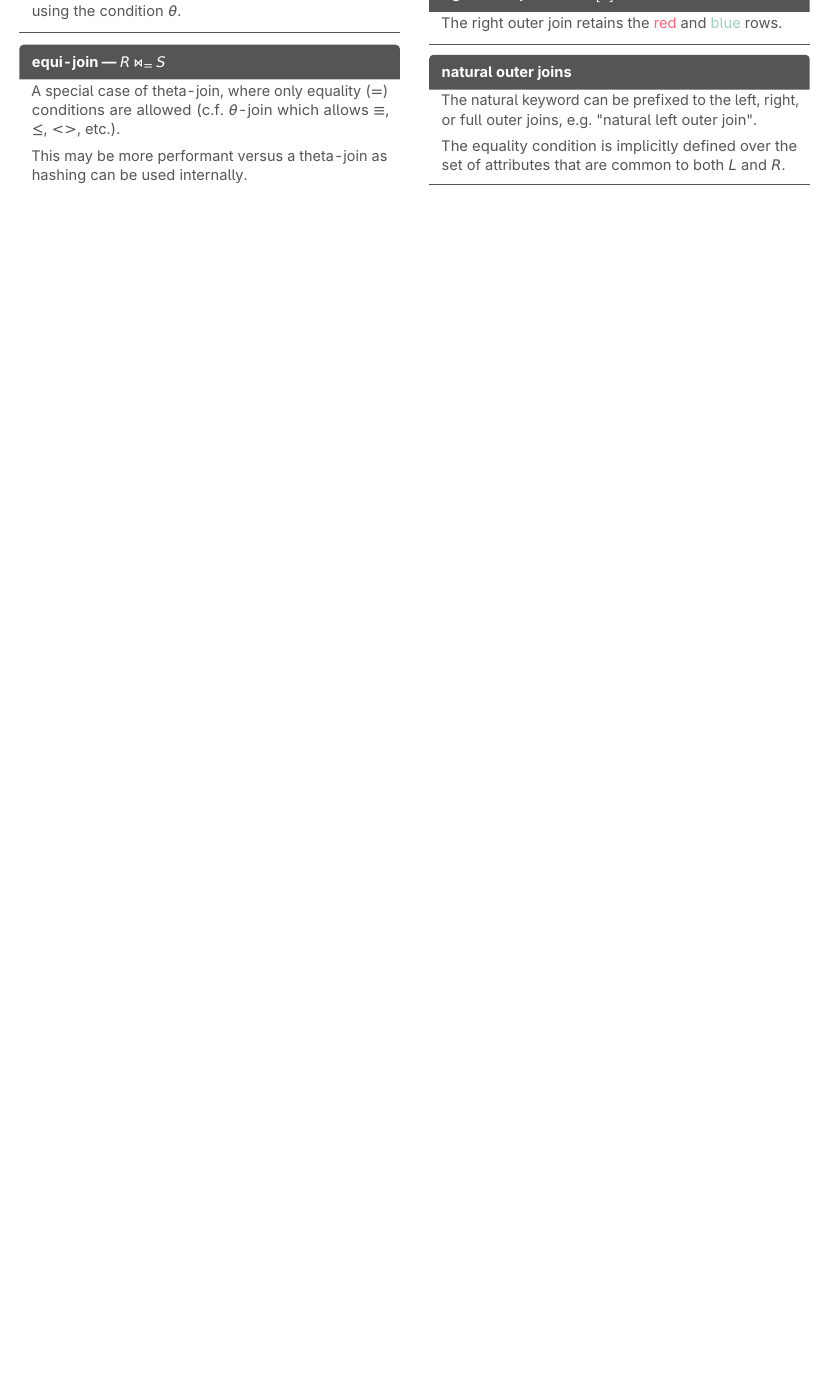
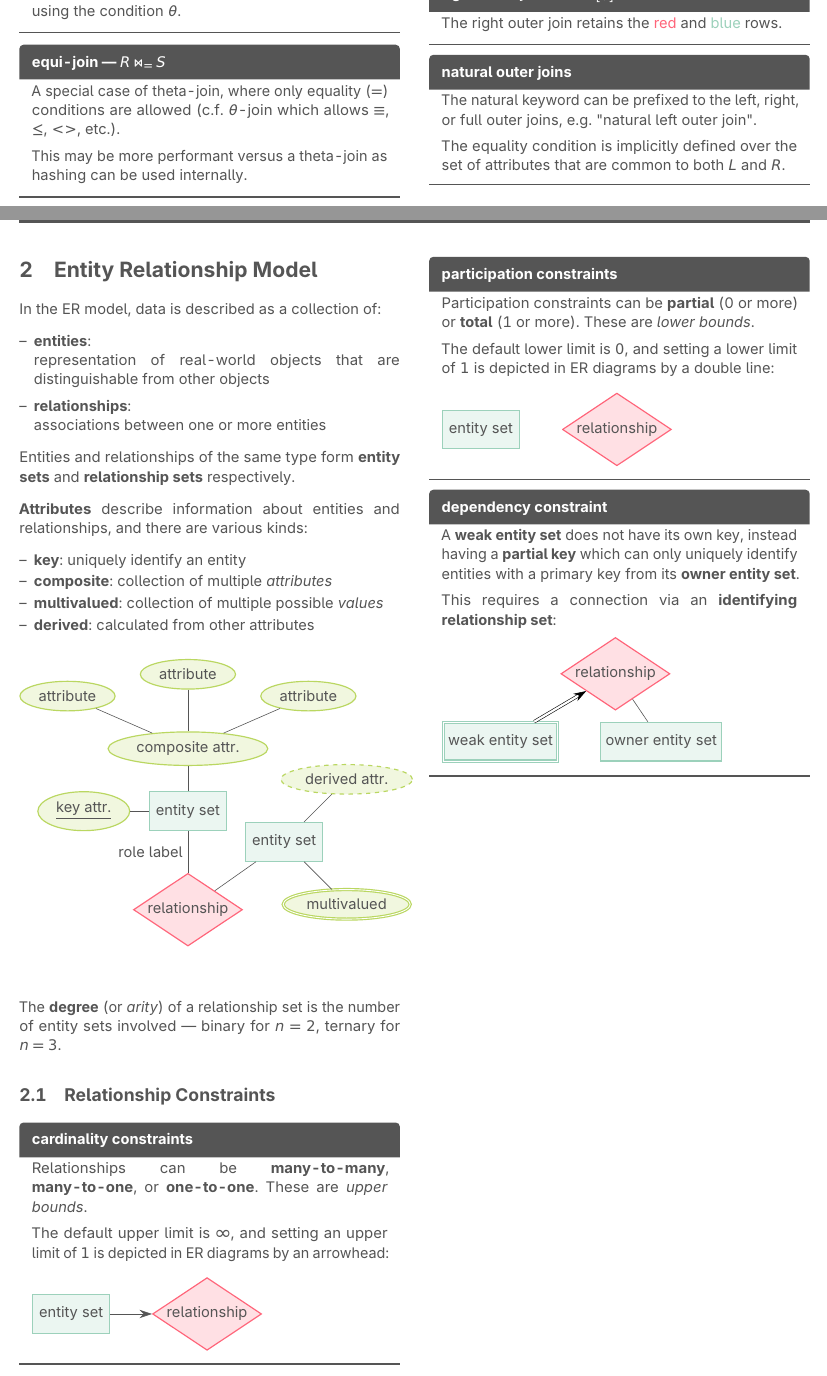
Before and after one commit to jontmy/cs2102, a LaTeX document (src/cs2102.tex, which reads src/entity-relationship-model.tex): part of page 3 of 5 before the commit and two parts of pages 3 and 4 of 6 after it, the two joined at a grey line, cut so that both start at the same text, the shorter picture padded with empty space. Compiled offline with pdfLaTeX.

Commit message:
feat: add week 4 notes

```diff
--- a/src/cs2102.tex
+++ b/src/cs2102.tex
@@ -164,6 +164,10 @@
 \def\rightouterjoin{\mathbin{\bowtie\mkern-5.8mu\ojoin}}
 \def\fullouterjoin{\mathbin{\ojoin\mkern-5.8mu\bowtie\mkern-5.8mu\ojoin}}
 
+% ER diagrams
+\usepackage{tikz}
+\usetikzlibrary{er,positioning,arrows.meta}
+
 \color{body}
 \pagecolor{background}
 \frenchspacing
@@ -184,7 +188,9 @@
 \newpage
 \pagenumbering{arabic} % re-add page numbering
 \begin{multicols*}{2}
-    \include{relational-model.tex}
+    \part{Relational and ER Models}
+    \input{relational-model.tex}
+    \include{entity-relationship-model.tex}
     \include{sql.tex}
 \end{multicols*}
 \end{document}
--- /dev/null
+++ b/src/entity-relationship-model.tex
@@ -0,0 +1,108 @@
+\section{Entity Relationship Model}
+In the ER model, data is described as a collection of:
+\begin{itemize*}
+    \keyitem{entities}{representation of real-world objects that are distinguishable from other objects}
+    \keyitem{relationships}{associations between one or more entities}
+\end{itemize*}
+
+Entities and relationships of the same type form \textbf{entity sets} and \textbf{relationship sets} respectively.
+
+\textbf{Attributes} describe information about entities and relationships, and there are various kinds:
+\begin{itemize}
+    \keyitem*{key}{uniquely identify an entity}
+    \keyitem*{composite}{collection of multiple \textit{attributes}}
+    \keyitem*{multivalued}{collection of multiple possible \textit{values}}
+    \keyitem*{derived}{calculated from other attributes}
+\end{itemize}
+
+\vspace{1em}
+\begin{tikzpicture}[
+    auto,
+    node distance=1cm,
+    every entity/.style={fill=m_blue!20,draw=m_blue,thick},
+    every attribute/.style={fill=m_green!20,draw=m_green,thick},
+    every relationship/.style={fill=m_red!20,draw=m_red,thick,aspect=1.5}]
+]
+    \node[entity] (node1) {entity set}
+    [grow=up,sibling distance=4cm]
+    child[grow=up] {node[attribute] (composite) {composite attr.}}
+    child[grow=left,level distance=2.5cm] {node[attribute] {\underline{key attr.}}};
+
+    \node[attribute] (simple1) [above left = of composite] {attribute};
+    \path (simple1) edge node {} (composite);
+    \node[attribute] (simple2) [above = of composite] {attribute};
+    \path (simple2) edge node {} (composite);
+    \node[attribute] (simple3) [above right = of composite] {attribute};
+    \path (simple3) edge node {} (composite);
+
+    \node[relationship] (rel1) [below = of node1] {relationship};
+    \node[entity] (node2) [above right = of rel1] {entity set}
+    [grow=right,sibling distance=3cm]
+    child {node[attribute, double] {multivalued}}
+    child {node[attribute, dashed] {derived attr.}};
+
+    \path (rel1) edge node {role label} (node1) edge node {} (node2);
+\end{tikzpicture}
+\vspace{1em}
+
+The \textbf{degree} (or \textit{arity}) of a relationship set is the number of entity sets involved --- binary for $n = 2$, ternary for $n = 3$.
+
+\subsection{Relationship Constraints}
+
+\begin{defn}{cardinality constraints}
+    Relationships can be \textbf{many-to-many}, \textbf{many-to-one}, or \textbf{one-to-one}. These are \textit{upper bounds}.
+
+    The default upper limit is $\infty$, and setting an upper limit of $1$ is depicted in ER diagrams by an arrowhead:
+
+    \vspace{0.5em}
+    \begin{tikzpicture}[
+        auto,
+        node distance=1cm,
+        every entity/.style={fill=m_blue!20,draw=m_blue,thick},
+        every attribute/.style={fill=m_green!20,draw=m_green,thick},
+        every relationship/.style={fill=m_red!20,draw=m_red,thick,aspect=1.5}]
+    ]
+        \node[entity] (E) {entity set};
+        \node[relationship] (R) [right = of E] {relationship};
+        \path[{Stealth[length=3mm, width=2mm]}-] (R) edge node {} (E);
+    \end{tikzpicture}
+\end{defn}
+
+\begin{defn}{participation constraints}
+    Participation constraints can be \textbf{partial} (0 or more) or \textbf{total} (1 or more). These are \textit{lower bounds}.
+
+    The default lower limit is $0$, and setting a lower limit of $1$ is depicted in ER diagrams by a double line:
+
+    \vspace{0.5em}
+    \begin{tikzpicture}[
+        auto,
+        node distance=1cm,
+        every entity/.style={fill=m_blue!20,draw=m_blue,thick},
+        every attribute/.style={fill=m_green!20,draw=m_green,thick},
+        every relationship/.style={fill=m_red!20,draw=m_red,thick,aspect=1.5}]
+    ]
+        \node[entity] (E) {entity set};
+        \node[relationship] (R) [right = of E] {relationship};
+        \path (R) edge[double distance = 1.5 pt, black] node {} (E);
+    \end{tikzpicture}
+\end{defn}
+
+\begin{defn}{dependency constraint}
+    A \textbf{weak entity set} does not have its own key, instead having a \textbf{partial key} which can only uniquely identify entities with a primary key from its \textbf{owner entity set}.
+
+    This requires a connection via an \textbf{identifying relationship set}:
+
+    \begin{tikzpicture}[
+        auto,
+        node distance=1cm,
+        every entity/.style={fill=m_blue!20,draw=m_blue,thick},
+        every attribute/.style={fill=m_green!20,draw=m_green,thick},
+        every relationship/.style={fill=m_red!20,draw=m_red,thick,aspect=1.5}]
+    ]
+        \node[entity, double] (E) {weak entity set};
+        \node[relationship] (R) [above right = of E] {relationship};
+        \path[{Stealth[length=3mm, width=2mm]}-] (R) edge[double distance = 1.5 pt, black] node {} (E);
+        \node[entity] (O) [right = of E] {owner entity set};
+        \path (R) edge node {} (O);
+    \end{tikzpicture}
+\end{defn}
```
Also changed, not shown: src/relational-model.tex (+0 -2 lines), src/cs2102.pdf.
